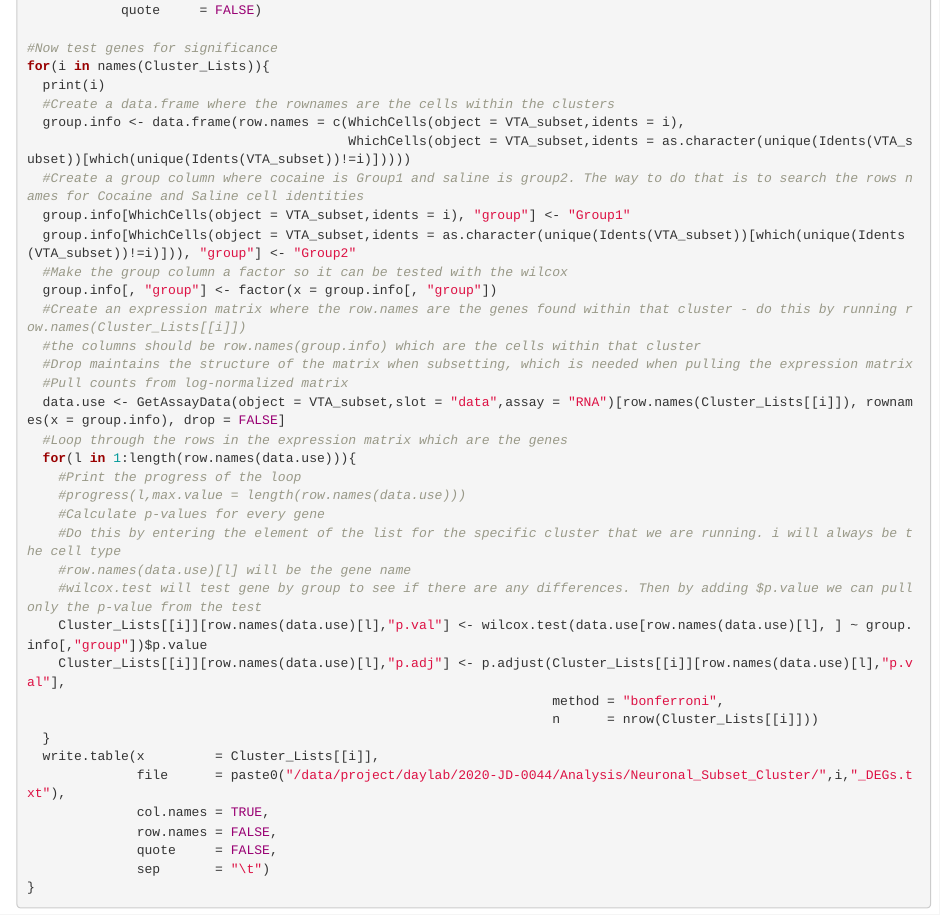
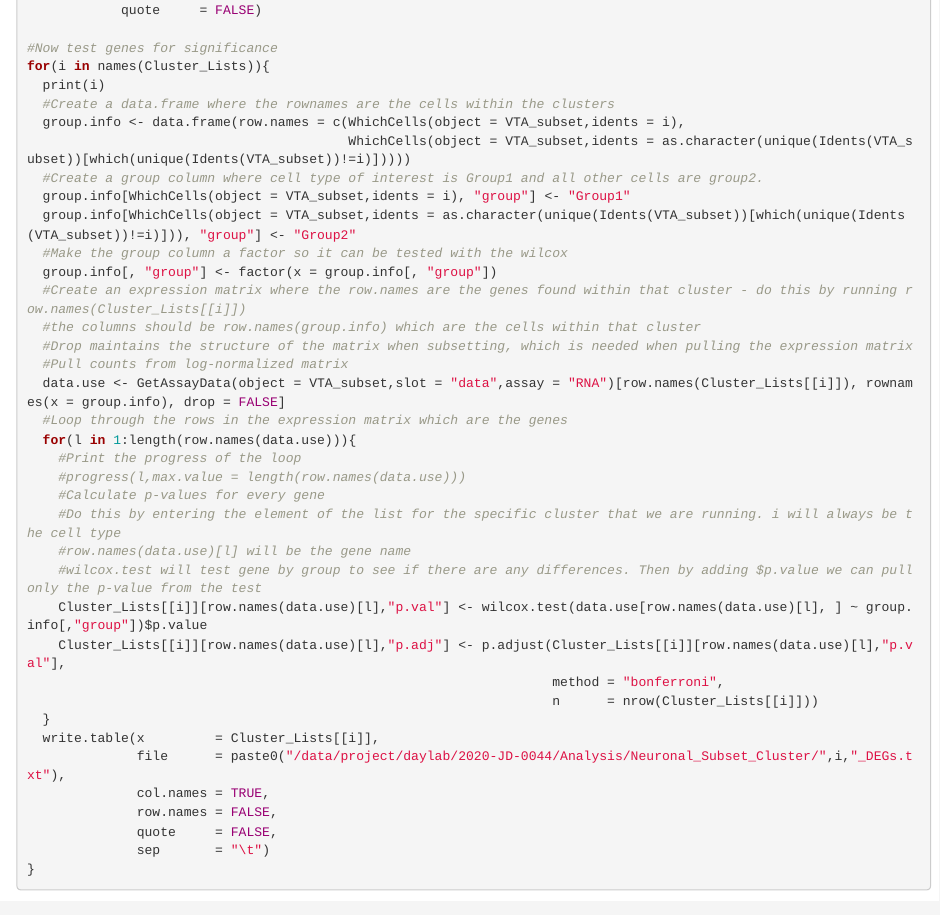
Before and after one commit to Jeremy-Day-Lab/Cell_Reports_Rat_VTA_snRNA_2022, an R Markdown document (Code/PhillipsTuscher_2021_PublishedCode.Rmd): the page in a window 1100 px wide, from 10370 px down. Rendered offline with R 4.5, knitr and Pandoc, with nearby package versions; drawn as R Markdown's standard HTML page in place of the format the file asks for; some code elsewhere in the file could not run offline.

Commit message:
Update comment

```diff
--- a/Code/PhillipsTuscher_2021_PublishedCode.Rmd
+++ b/Code/PhillipsTuscher_2021_PublishedCode.Rmd
@@ -360,7 +360,7 @@ for(i in names(Cluster_Lists)){
   #Create a data.frame where the rownames are the cells within the clusters
   group.info <- data.frame(row.names = c(WhichCells(object = VTA_subset,idents = i),
                                          WhichCells(object = VTA_subset,idents = as.character(unique(Idents(VTA_subset))[which(unique(Idents(VTA_subset))!=i)]))))
-  #Create a group column where cocaine is Group1 and saline is group2. The way to do that is to search the rows names for Cocaine and Saline cell identities
+  #Create a group column where cell type of interest is Group1 and all other cells are group2.
   group.info[WhichCells(object = VTA_subset,idents = i), "group"] <- "Group1"
   group.info[WhichCells(object = VTA_subset,idents = as.character(unique(Idents(VTA_subset))[which(unique(Idents(VTA_subset))!=i)])), "group"] <- "Group2"
   #Make the group column a factor so it can be tested with the wilcox
```
